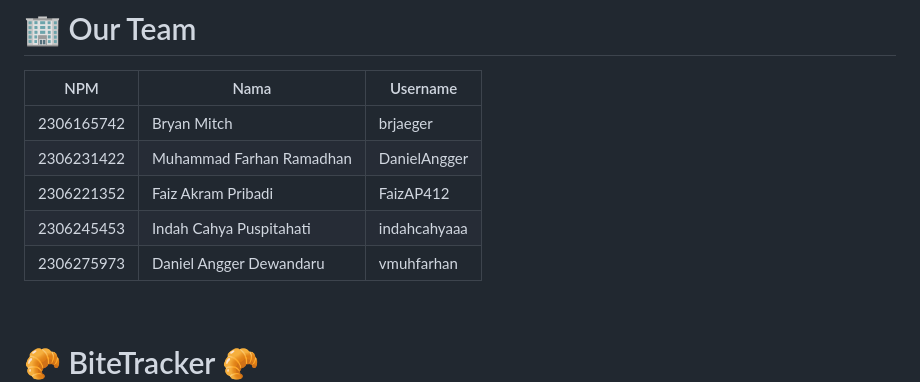
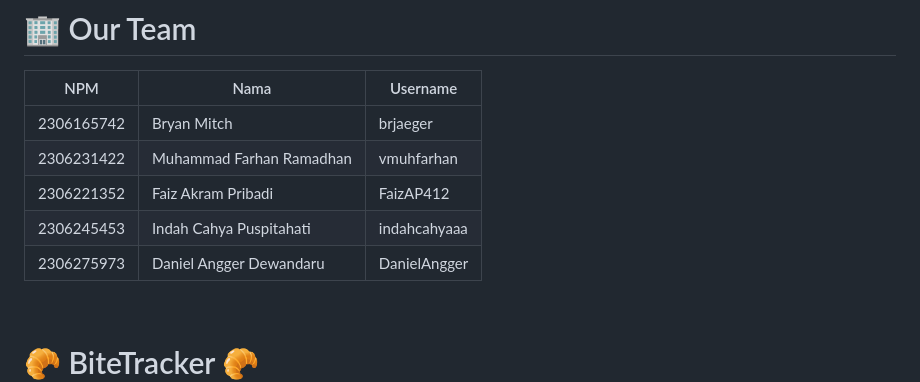
Before and after one commit to bang-bingung-bang/BiteTracker-web, a Markdown page: README.md, the part around the change. GitHub-like rendering.

Commit message:
fix: false naming in README.md

```diff
--- a/README.md
+++ b/README.md
@@ -7,10 +7,10 @@
 | NPM | Nama | Username |
 | -- | -- | -- |
 | 2306165742 | Bryan Mitch | brjaeger
-| 2306231422 | Muhammad Farhan Ramadhan | DanielAngger
+| 2306231422 | Muhammad Farhan Ramadhan | vmuhfarhan
 | 2306221352 | Faiz Akram Pribadi | FaizAP412
 | 2306245453 | Indah Cahya Puspitahati | indahcahyaaa
-| 2306275973 | Daniel Angger Dewandaru | vmuhfarhan
+| 2306275973 | Daniel Angger Dewandaru | DanielAngger
 
 <br>
 
```
